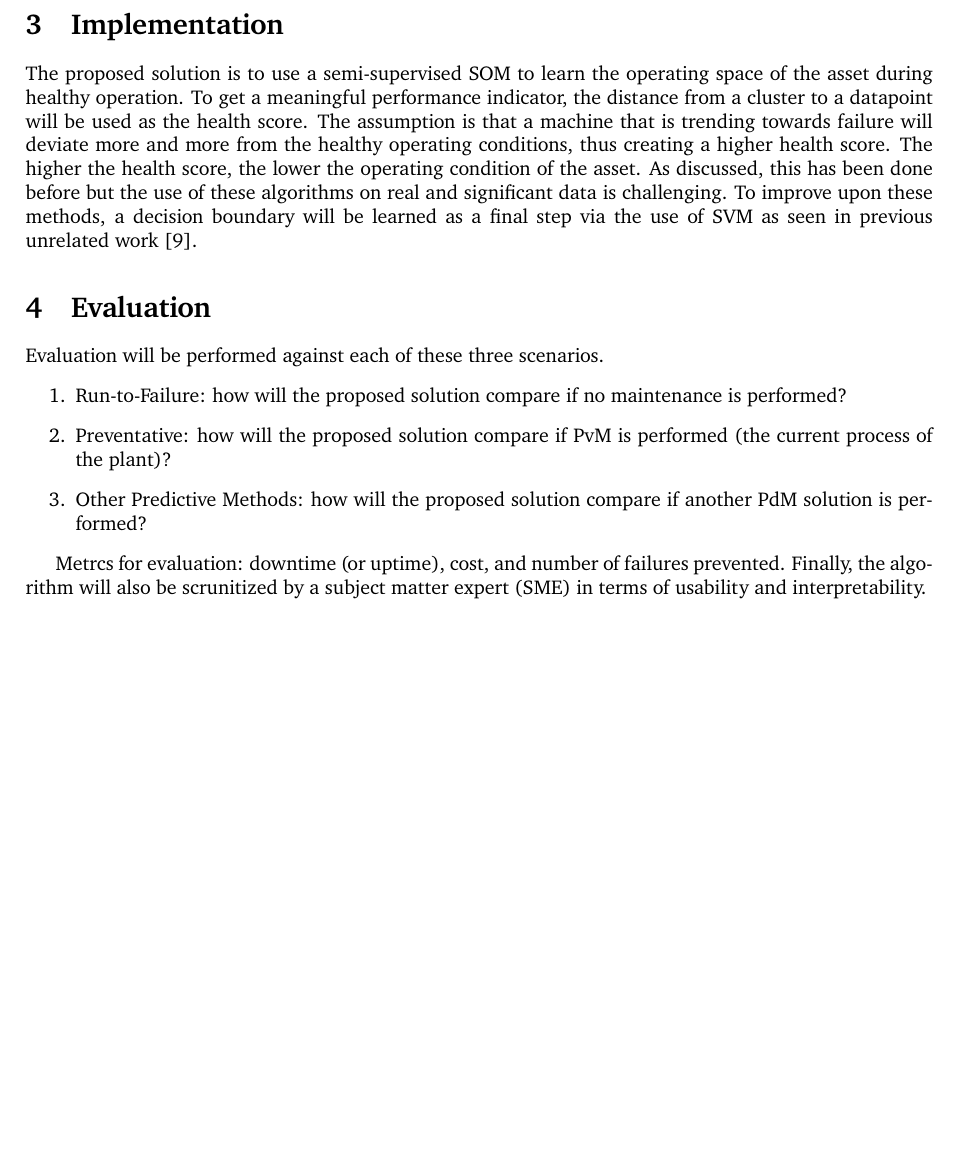
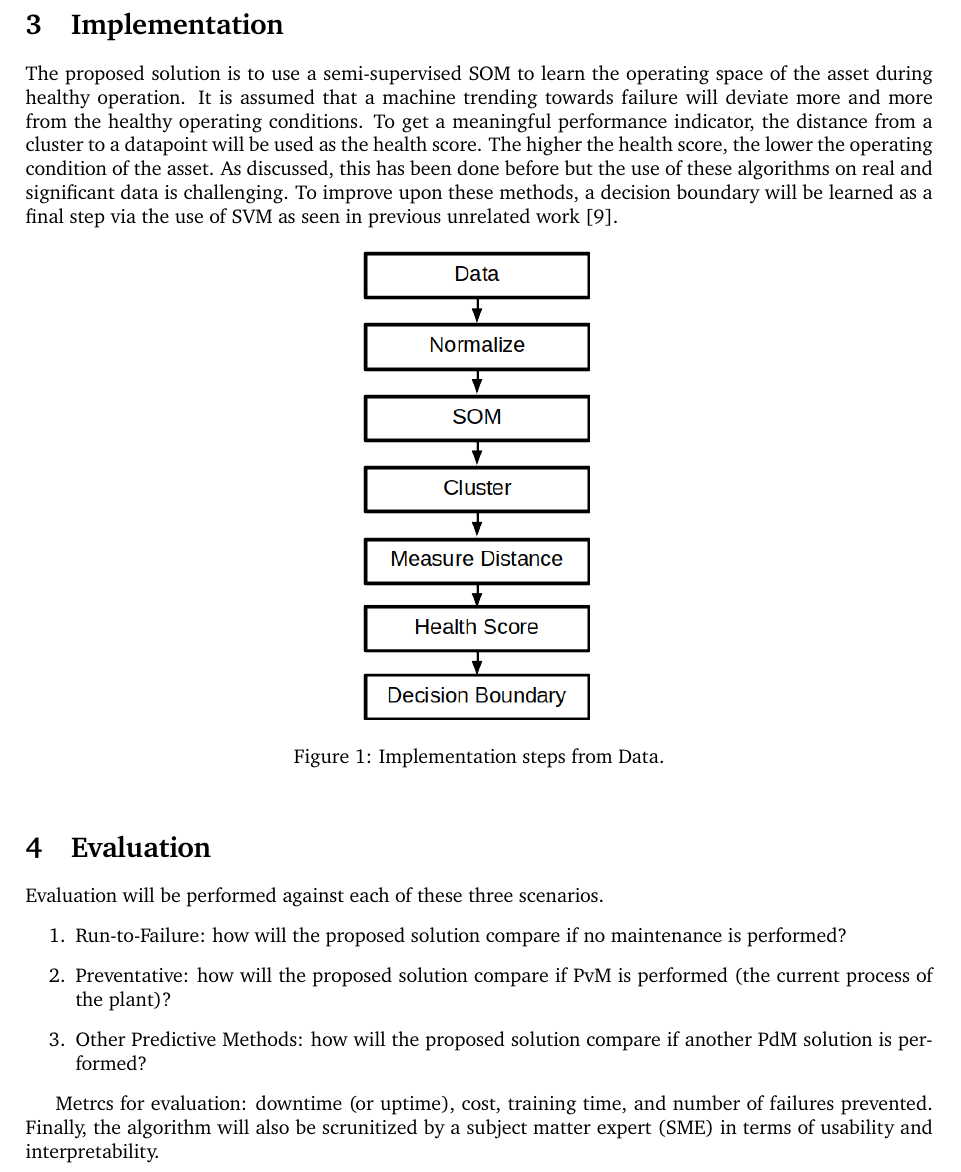
Before and after one commit to johnnyd710/cs-680-project, a LaTeX document (docs/project-proposal/main.tex, which reads docs/project-proposal/sections/eval.tex, docs/project-proposal/sections/implementation.tex): part of page 4 of 6, cut so that both start at the same text, the shorter picture padded with empty space. Compiled offline with pdfLaTeX.

Commit message:
added fig to implementation

```diff
--- a/docs/project-proposal/sections/eval.tex
+++ b/docs/project-proposal/sections/eval.tex
@@ -8,5 +8,5 @@ Evaluation will be performed against each of these three scenarios.
     \item Other Predictive Methods: how will the proposed solution compare if another PdM solution is performed?
 \end{enumerate}
 
-Metrcs for evaluation: downtime (or uptime), cost, and number of failures prevented.
+Metrcs for evaluation: downtime (or uptime), cost, training time, and number of failures prevented.
 Finally, the algorithm will also be scrunitized by a subject matter expert (SME) in terms of usability and interpretability.
--- a/docs/project-proposal/sections/implementation.tex
+++ b/docs/project-proposal/sections/implementation.tex
@@ -2,8 +2,15 @@
 
 % unsupervised anomaly score
 The proposed solution is to use a semi-supervised SOM to learn the operating space of the asset during healthy operation.
+It is assumed that a machine trending towards failure will deviate more and more from the healthy operating conditions.
 To get a meaningful performance indicator, the distance from a cluster to a datapoint will be used as the health score.
-The assumption is that a machine that is trending towards failure will deviate more and more from the healthy operating conditions, thus creating a higher health score.
 The higher the health score, the lower the operating condition of the asset.
 As discussed, this has been done before but the use of these algorithms on real and significant data is challenging.
 To improve upon these methods, a decision boundary will be learned as a final step via the use of SVM as seen in previous unrelated work \cite{opt}.
+
+\begin{figure}[!h]
+    \includegraphics[width=4cm]{steps}
+    \centering
+    \label{fig:steps}
+    \caption{Implementation steps from Data.}
+\end{figure}
```
Also changed, not shown: docs/project-proposal/figs/som.png (added), docs/project-proposal/figs/steps.png (added), docs/project-proposal/main.pdf, 3 other files.
